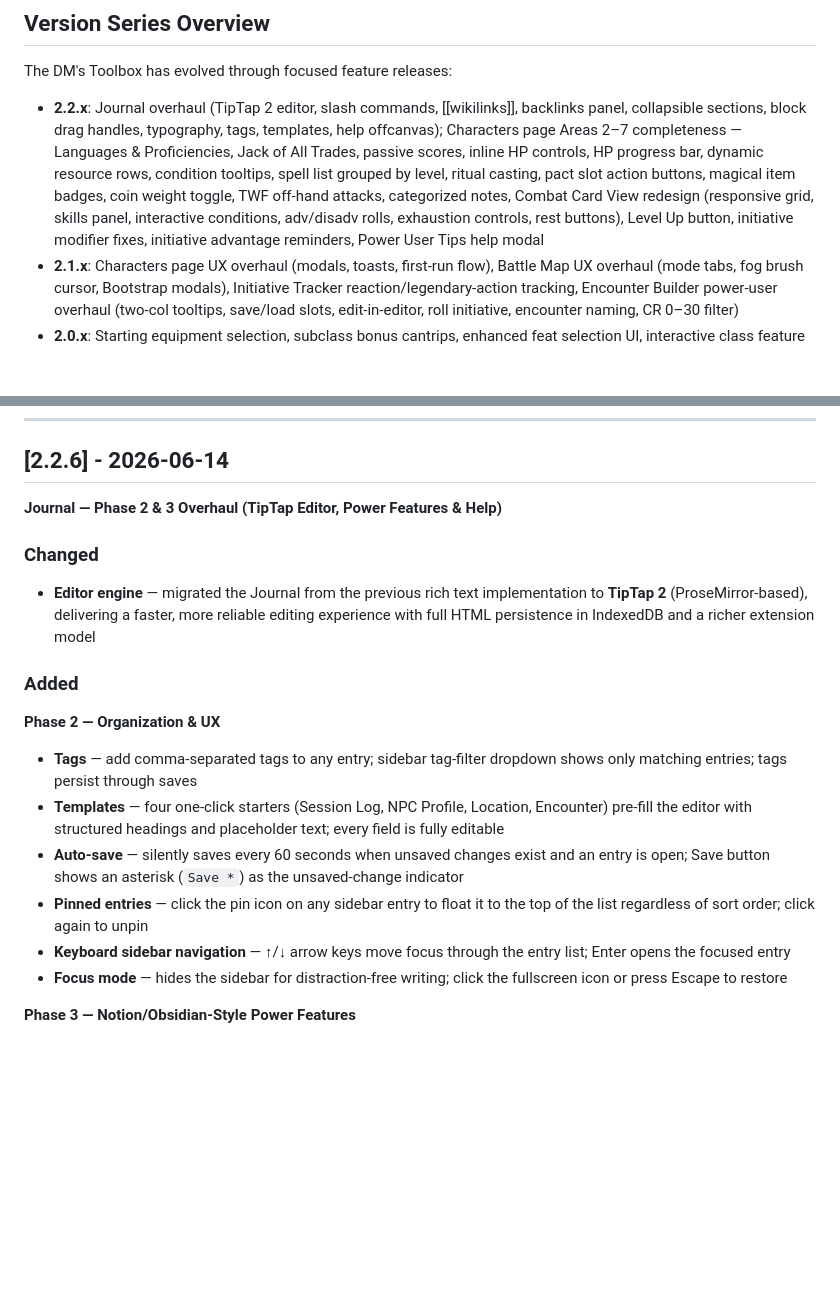
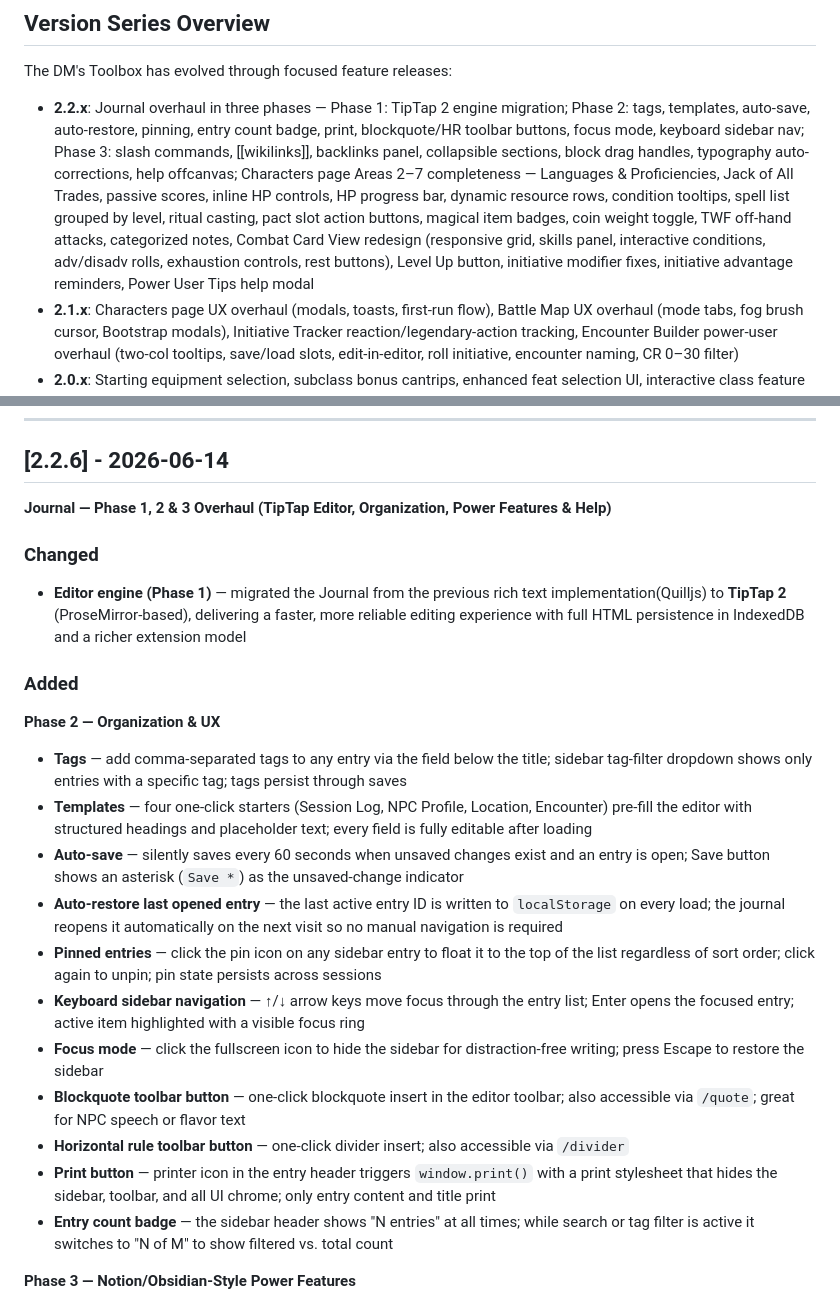
Before and after one commit to M-ybeme/Initiative-Tracker, a Markdown page: CHANGELOG.md, 2 parts joined by grey strips. GitHub-like rendering; blank space fills up the shorter version.

Commit message:
changelog hotfix

```diff
--- a/CHANGELOG.md
+++ b/CHANGELOG.md
@@ -8,7 +8,7 @@ The format is based on Keep a Changelog, and this project adheres to Semantic Ve
 The DM's Toolbox has evolved through focused feature releases:
 
 
-- **2.2.x**: Journal overhaul (TipTap 2 editor, slash commands, [[wikilinks]], backlinks panel, collapsible sections, block drag handles, typography, tags, templates, help offcanvas); Characters page Areas 2–7 completeness — Languages & Proficiencies, Jack of All Trades, passive scores, inline HP controls, HP progress bar, dynamic resource rows, condition tooltips, spell list grouped by level, ritual casting, pact slot action buttons, magical item badges, coin weight toggle, TWF off-hand attacks, categorized notes, Combat Card View redesign (responsive grid, skills panel, interactive conditions, adv/disadv rolls, exhaustion controls, rest buttons), Level Up button, initiative modifier fixes, initiative advantage reminders, Power User Tips help modal
+- **2.2.x**: Journal overhaul in three phases — Phase 1: TipTap 2 engine migration; Phase 2: tags, templates, auto-save, auto-restore, pinning, entry count badge, print, blockquote/HR toolbar buttons, focus mode, keyboard sidebar nav; Phase 3: slash commands, [[wikilinks]], backlinks panel, collapsible sections, block drag handles, typography auto-corrections, help offcanvas; Characters page Areas 2–7 completeness — Languages & Proficiencies, Jack of All Trades, passive scores, inline HP controls, HP progress bar, dynamic resource rows, condition tooltips, spell list grouped by level, ritual casting, pact slot action buttons, magical item badges, coin weight toggle, TWF off-hand attacks, categorized notes, Combat Card View redesign (responsive grid, skills panel, interactive conditions, adv/disadv rolls, exhaustion controls, rest buttons), Level Up button, initiative modifier fixes, initiative advantage reminders, Power User Tips help modal
 - **2.1.x**: Characters page UX overhaul (modals, toasts, first-run flow), Battle Map UX overhaul (mode tabs, fog brush cursor, Bootstrap modals), Initiative Tracker reaction/legendary-action tracking, Encounter Builder power-user overhaul (two-col tooltips, save/load slots, edit-in-editor, roll initiative, encounter naming, CR 0–30 filter)
 - **2.0.x**: Starting equipment selection, subclass bonus cantrips, enhanced feat selection UI, interactive class feature selection, ability check rolls, full custom monster creator, and content pack integration
 - **1.11.x**: Journal system with rich text editor, import/export (Word/PDF/TXT/Markdown), and Battle Map → Initiative Tracker integration
@@ -21,19 +21,24 @@ The DM's Toolbox has evolved through focused feature releases:
 ---
 
 ## [2.2.6] - 2026-06-14
-**Journal — Phase 2 & 3 Overhaul (TipTap Editor, Power Features & Help)**
-
-### Changed
-- **Editor engine** — migrated the Journal from the previous rich text implementation to **TipTap 2** (ProseMirror-based), delivering a faster, more reliable editing experience with full HTML persistence in IndexedDB and a richer extension model
+**Journal — Phase 1, 2 & 3 Overhaul (TipTap Editor, Organization, Power Features & Help)**
+
+### Changed
+- **Editor engine (Phase 1)** — migrated the Journal from the previous rich text implementation(Quilljs) to **TipTap 2** (ProseMirror-based), delivering a faster, more reliable editing experience with full HTML persistence in IndexedDB and a richer extension model
 
 ### Added
 **Phase 2 — Organization & UX**
-- **Tags** — add comma-separated tags to any entry; sidebar tag-filter dropdown shows only matching entries; tags persist through saves
-- **Templates** — four one-click starters (Session Log, NPC Profile, Location, Encounter) pre-fill the editor with structured headings and placeholder text; every field is fully editable
+- **Tags** — add comma-separated tags to any entry via the field below the title; sidebar tag-filter dropdown shows only entries with a specific tag; tags persist through saves
+- **Templates** — four one-click starters (Session Log, NPC Profile, Location, Encounter) pre-fill the editor with structured headings and placeholder text; every field is fully editable after loading
 - **Auto-save** — silently saves every 60 seconds when unsaved changes exist and an entry is open; Save button shows an asterisk (`Save *`) as the unsaved-change indicator
-- **Pinned entries** — click the pin icon on any sidebar entry to float it to the top of the list regardless of sort order; click again to unpin
-- **Keyboard sidebar navigation** — ↑/↓ arrow keys move focus through the entry list; Enter opens the focused entry
-- **Focus mode** — hides the sidebar for distraction-free writing; click the fullscreen icon or press Escape to restore
+- **Auto-restore last opened entry** — the last active entry ID is written to `localStorage` on every load; the journal reopens it automatically on the next visit so no manual navigation is required
+- **Pinned entries** — click the pin icon on any sidebar entry to float it to the top of the list regardless of sort order; click again to unpin; pin state persists across sessions
+- **Keyboard sidebar navigation** — ↑/↓ arrow keys move focus through the entry list; Enter opens the focused entry; active item highlighted with a visible focus ring
+- **Focus mode** — click the fullscreen icon to hide the sidebar for distraction-free writing; press Escape to restore the sidebar
+- **Blockquote toolbar button** — one-click blockquote insert in the editor toolbar; also accessible via `/quote`; great for NPC speech or flavor text
+- **Horizontal rule toolbar button** — one-click divider insert; also accessible via `/divider`
+- **Print button** — printer icon in the entry header triggers `window.print()` with a print stylesheet that hides the sidebar, toolbar, and all UI chrome; only entry content and title print
+- **Entry count badge** — the sidebar header shows "N entries" at all times; while search or tag filter is active it switches to "N of M" to show filtered vs. total count
 
 **Phase 3 — Notion/Obsidian-Style Power Features**
 - **Slash commands** — type `/` anywhere in the editor to open a command palette; filter by typing, navigate with ↑/↓, confirm with Enter or click; covers Heading 1/2/3, Bullet List, Numbered List, Task List, Table, Collapsible Section, Blockquote, Code Block, Horizontal Rule, and Image
```
